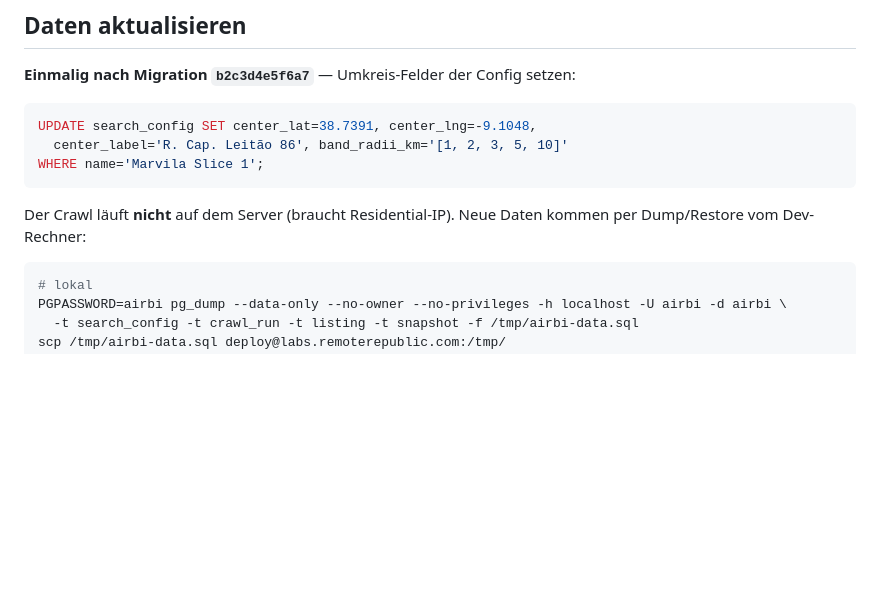
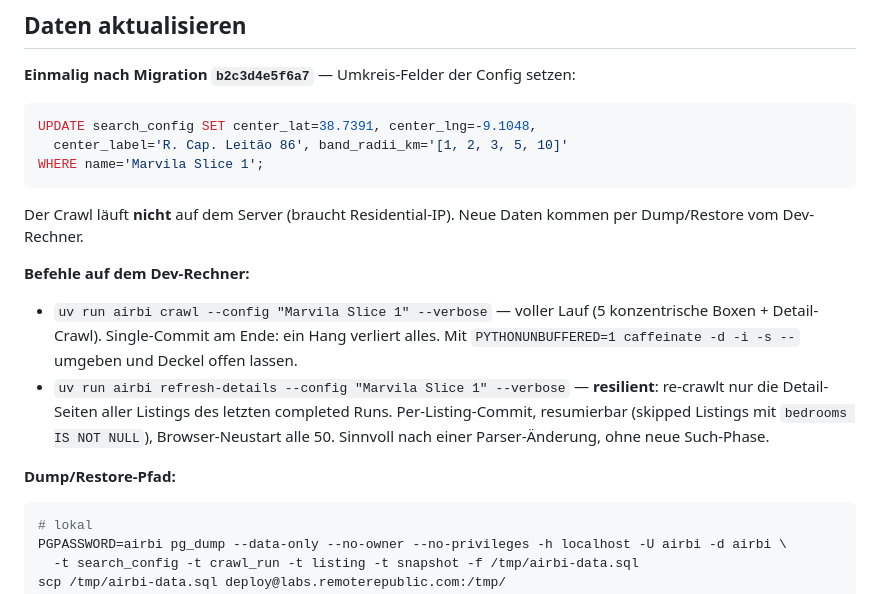
Before and after one commit to karlgrey/AirBI, a Markdown page: docs/DEPLOYMENT.md, the part around the change. GitHub-like rendering; blank space fills up the shorter version.

Commit message:
docs: refresh-details und Crawl-Befehle in DEPLOYMENT.md
Co-Authored-By: Claude Opus 4.7 (1M context) <noreply@anthropic.com>

````diff
--- a/docs/DEPLOYMENT.md
+++ b/docs/DEPLOYMENT.md
@@ -52,7 +52,16 @@ UPDATE search_config SET center_lat=38.7391, center_lng=-9.1048,
 WHERE name='Marvila Slice 1';
 ```
 
-Der Crawl läuft **nicht** auf dem Server (braucht Residential-IP). Neue Daten kommen per Dump/Restore vom Dev-Rechner:
+Der Crawl läuft **nicht** auf dem Server (braucht Residential-IP). Neue Daten kommen per Dump/Restore vom Dev-Rechner.
+
+**Befehle auf dem Dev-Rechner:**
+
+- `uv run airbi crawl --config "Marvila Slice 1" --verbose` — voller Lauf (5 konzentrische Boxen + Detail-Crawl). Single-Commit am Ende: ein Hang verliert alles. Mit `PYTHONUNBUFFERED=1 caffeinate -d -i -s --` umgeben und Deckel offen lassen.
+- `uv run airbi refresh-details --config "Marvila Slice 1" --verbose` — **resilient**: re-crawlt nur die Detail-Seiten aller Listings des letzten completed Runs. Per-Listing-Commit, resumierbar (skipped Listings mit `bedrooms IS NOT NULL`), Browser-Neustart alle 50. Sinnvoll nach einer Parser-Änderung, ohne neue Such-Phase.
+
+**Dump/Restore-Pfad:**
+
+
 
 ```bash
 # lokal
````
